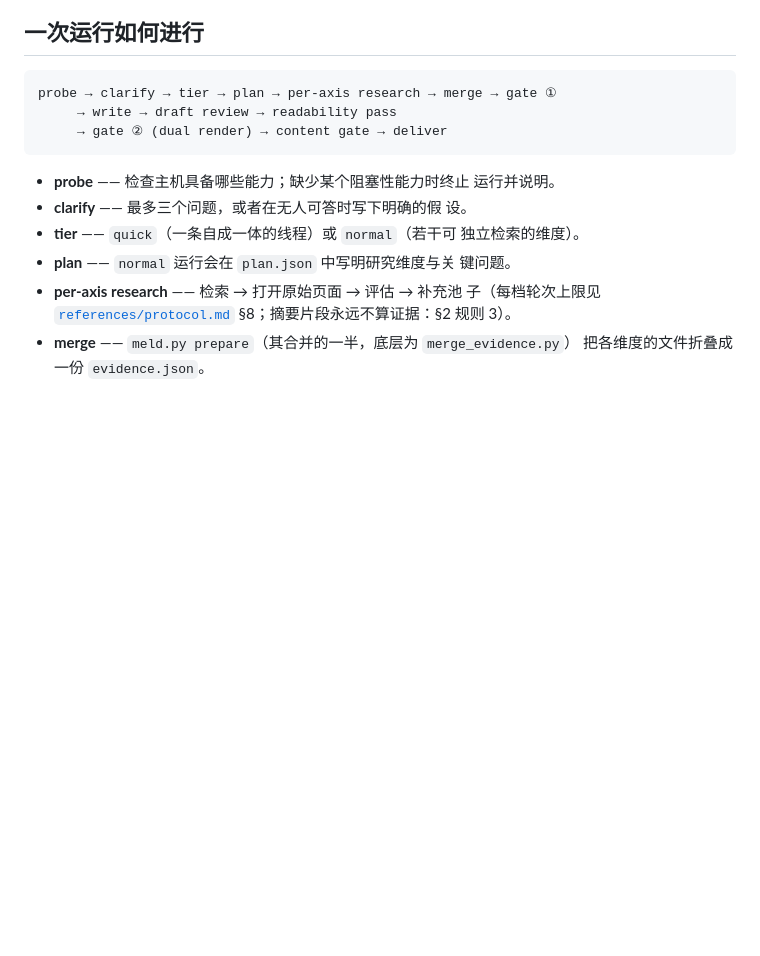
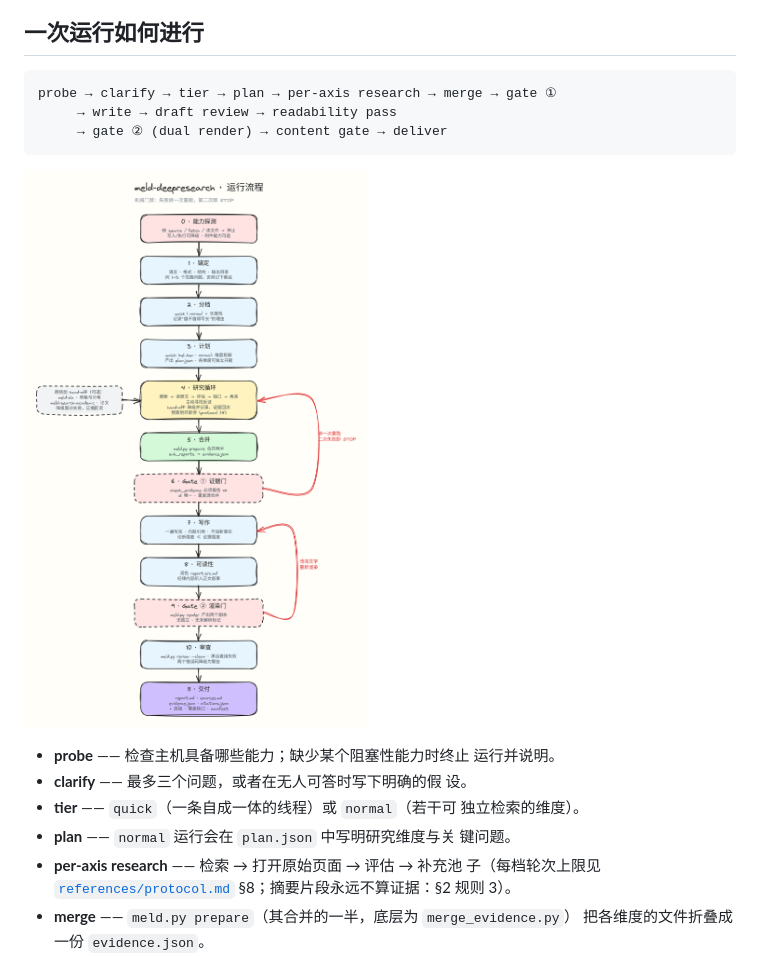
Before and after one commit to sogeisetsu/meld-deepresearch, a Markdown page: ZH/README-ZH.md, the part around the change. GitHub-like rendering; pictures changed too: docs/flow/skill-flow-zh.png (added); blank space fills up the shorter version.

````diff
--- a/ZH/README-ZH.md
+++ b/ZH/README-ZH.md
@@ -125,6 +125,8 @@ probe → clarify → tier → plan → per-axis research → merge → gate ①
      → gate ② (dual render) → content gate → deliver
 ```
 
+![运行流程手绘草图：能力探测 → 锚定 → 分档 → 计划 → 研究循环 → 合并 → 闸门① → 写作 → 可读性 → 闸门② → 审查 → 交付，含两条失败回环](../docs/flow/skill-flow-zh.png)
+
 - **probe** —— 检查主机具备哪些能力；缺少某个阻塞性能力时终止
   运行并说明。
 - **clarify** —— 最多三个问题，或者在无人可答时写下明确的假
````
Also changed, not shown: README.md (+2 -0 lines), docs/FILE_TREE.md (+1 -1 lines), 4 other files.
